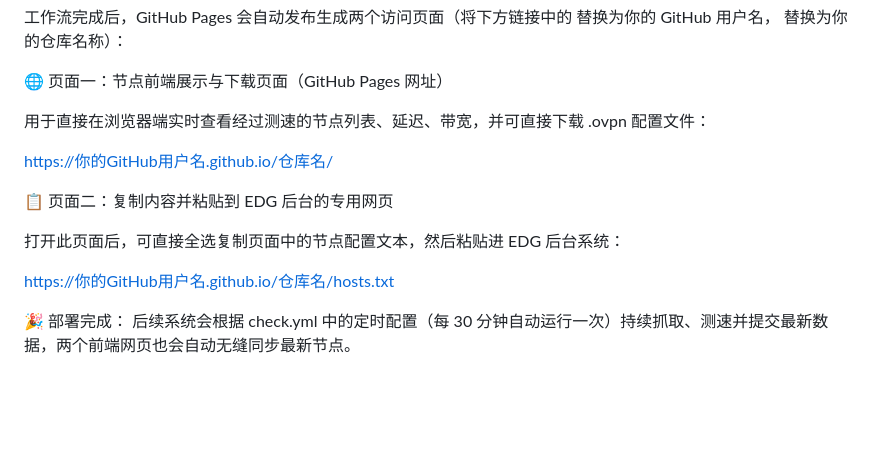
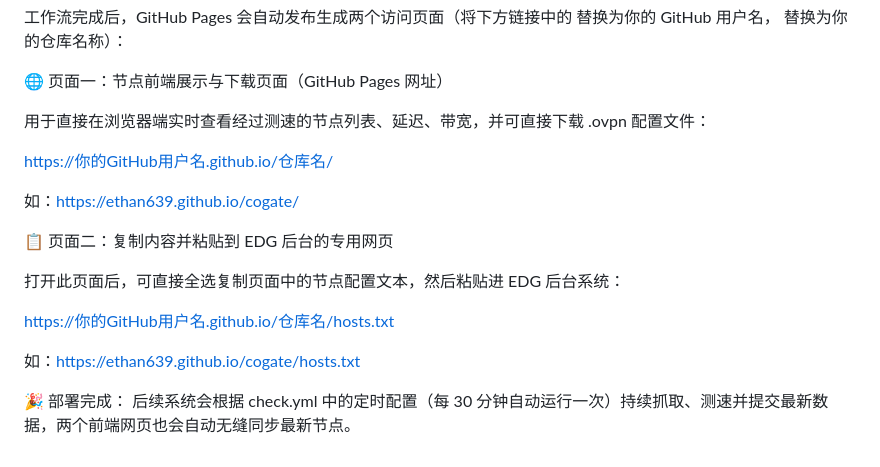
Before and after one commit to ethan639/cogate, a Markdown page: README.md, the part around the change. GitHub-like rendering; blank space fills up the shorter version.

```diff
--- a/README.md
+++ b/README.md
@@ -162,10 +162,14 @@ EDT_FINGERPRINT = os.environ.get("EDT_FINGERPRINT", "chrome")
 
 https://你的GitHub用户名.github.io/仓库名/
 
+如：https://ethan639.github.io/cogate/
+
 📋 页面二：复制内容并粘贴到 EDG 后台的专用网页
 
 打开此页面后，可直接全选复制页面中的节点配置文本，然后粘贴进 EDG 后台系统：
 
 https://你的GitHub用户名.github.io/仓库名/hosts.txt
 
+如：https://ethan639.github.io/cogate/hosts.txt
+
 🎉 部署完成： 后续系统会根据 check.yml 中的定时配置（每 30 分钟自动运行一次）持续抓取、测速并提交最新数据，两个前端网页也会自动无缝同步最新节点。
```
